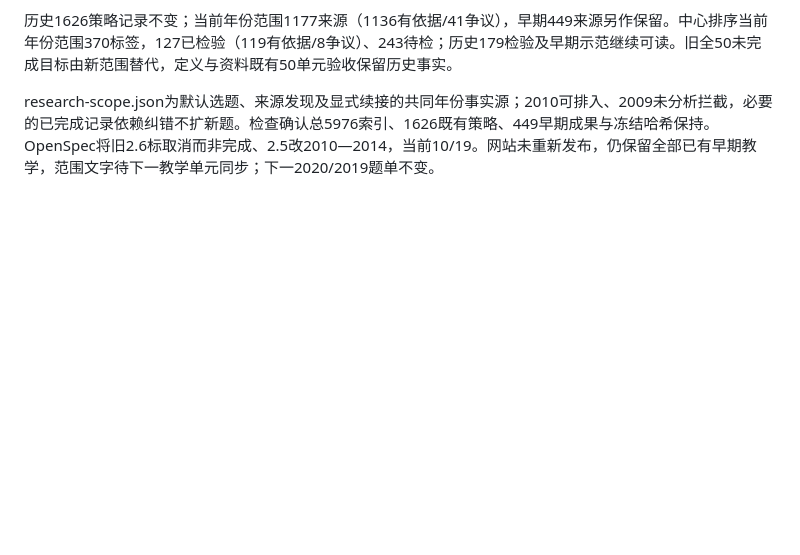
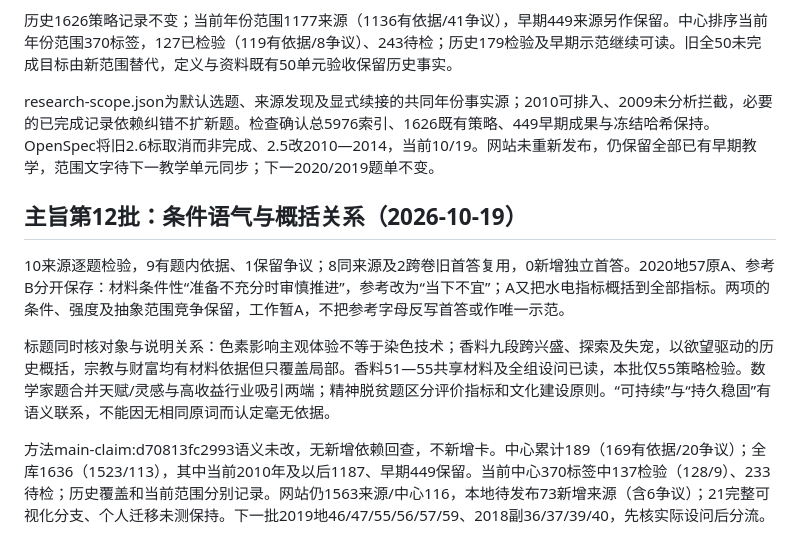
Before and after one commit to 3013038780-design/civilserviceexam, a Markdown page: 真题阅读与分类策略研究.md, the part around the change. Drawn GitHub-style; blank space fills up the shorter version.

Commit message:
docs: record main-claim batch 12 evidence and boundaries

```diff
--- a/真题阅读与分类策略研究.md
+++ b/真题阅读与分类策略研究.md
@@ -901,3 +901,11 @@ Skill新增本批执行摘要；27卡、7可视化分支及私人网站不变，
 历史1626策略记录不变；当前年份范围1177来源（1136有依据/41争议），早期449来源另作保留。中心排序当前年份范围370标签，127已检验（119有依据/8争议）、243待检；历史179检验及早期示范继续可读。旧全50未完成目标由新范围替代，定义与资料既有50单元验收保留历史事实。
 
 research-scope.json为默认选题、来源发现及显式续接的共同年份事实源；2010可排入、2009未分析拦截，必要的已完成记录依赖纠错不扩新题。检查确认总5976索引、1626既有策略、449早期成果与冻结哈希保持。OpenSpec将旧2.6标取消而非完成、2.5改2010—2014，当前10/19。网站未重新发布，仍保留全部已有早期教学，范围文字待下一教学单元同步；下一2020/2019题单不变。
+
+## 主旨第12批：条件语气与概括关系（2026-10-19）
+
+10来源逐题检验，9有题内依据、1保留争议；8同来源及2跨卷旧首答复用，0新增独立首答。2020地57原A、参考B分开保存：材料条件性“准备不充分时审慎推进”，参考改为“当下不宜”；A又把水电指标概括到全部指标。两项的条件、强度及抽象范围竞争保留，工作暂A，不把参考字母反写首答或作唯一示范。
+
+标题同时核对象与说明关系：色素影响主观体验不等于染色技术；香料九段跨兴盛、探索及失宠，以欲望驱动的历史概括，宗教与财富均有材料依据但只覆盖局部。香料51—55共享材料及全组设问已读，本批仅55策略检验。数学家题合并天赋/灵感与高收益行业吸引两端；精神脱贫题区分评价指标和文化建设原则。“可持续”与“持久稳固”有语义联系，不能因无相同原词而认定毫无依据。
+
+方法main-claim:d70813fc2993语义未改，无新增依赖回查，不新增卡。中心累计189（169有依据/20争议）；全库1636（1523/113），其中当前2010年及以后1187、早期449保留。当前中心370标签中137检验（128/9）、233待检；历史覆盖和当前范围分别记录。网站仍1563来源/中心116，本地待发布73新增来源（含6争议）；21完整可视化分支、个人迁移未测保持。下一批2019地46/47/55/56/57/59、2018副36/37/39/40，先核实际设问后分流。
```
Also changed, not shown: 2 other files.
